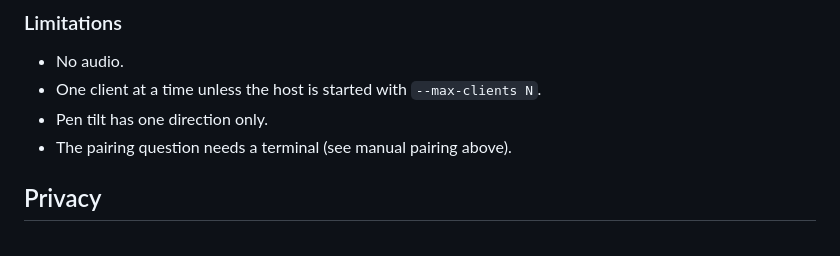
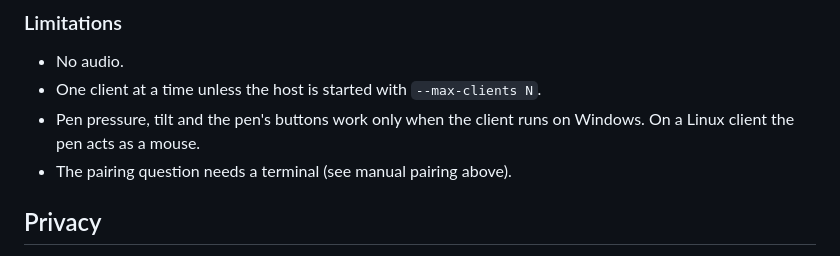
Before and after one commit to SolfenTheDragon/Drawsplay, a Markdown page: README.md, the part around the change. Drawn GitHub-style.

```diff
--- a/README.md
+++ b/README.md
@@ -160,7 +160,7 @@ A paired computer can type, click and draw on the host as you, so pair only comp
 
 - No audio.
 - One client at a time unless the host is started with `--max-clients N`.
-- Pen tilt has one direction only.
+- Pen pressure, tilt and the pen's buttons work only when the client runs on Windows. On a Linux client the pen acts as a mouse.
 - The pairing question needs a terminal (see manual pairing above).
 
 ## Privacy
```
Also changed, not shown: FUNCTIONALITY.md (+3 -1 lines).
